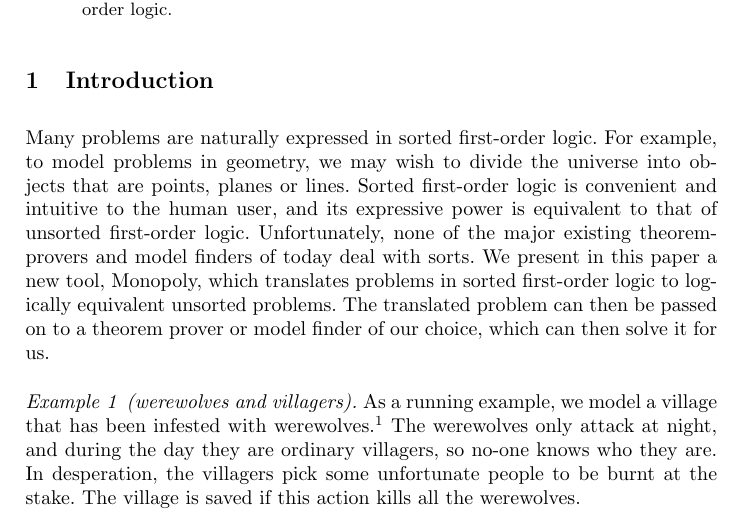
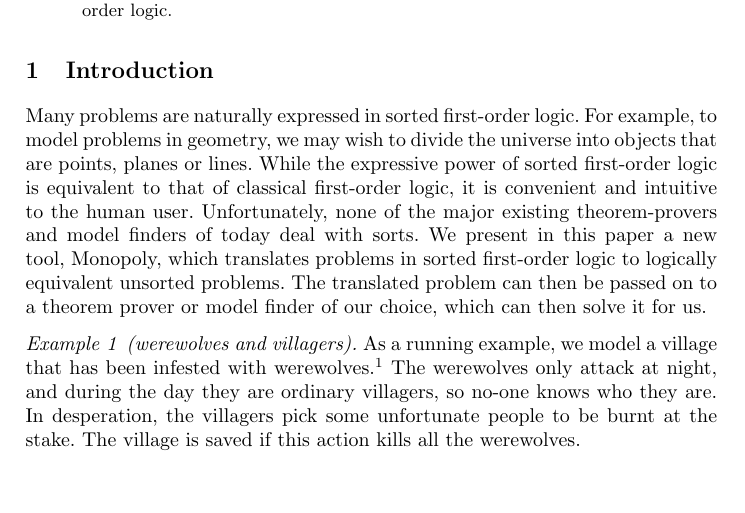
Before and after one commit to nick8325/equinox, a LaTeX paper (Haskell/SmellySox/paper/paper.tex, which reads Haskell/SmellySox/paper/introduction.tex): part of page 1 of 7, cut so that both start at the same text, the shorter picture padded with empty space. Compiled offline with pdfLaTeX.

Commit message:
*** empty log message ***

```diff
--- a/Haskell/SmellySox/paper/introduction.tex
+++ b/Haskell/SmellySox/paper/introduction.tex
@@ -3,8 +3,8 @@
 Many problems are naturally expressed in sorted first-order logic.
 For example, to model problems in geometry, we may wish to divide
 the universe into objects that are points, planes or lines.
-Sorted first-order logic is convenient and intuitive to the human user,
-and its expressive power is equivalent to that of unsorted first-order logic.
+While the expressive power of sorted first-order logic is equivalent to that of
+classical first-order logic, it is convenient and intuitive to the human user.
 Unfortunately, none of the major existing theorem-provers and model finders
 of today deal with sorts. We present in this paper a new tool, Monopoly,
 which translates problems in sorted first-order logic to logically
```
Also changed, not shown: 4 other files.
